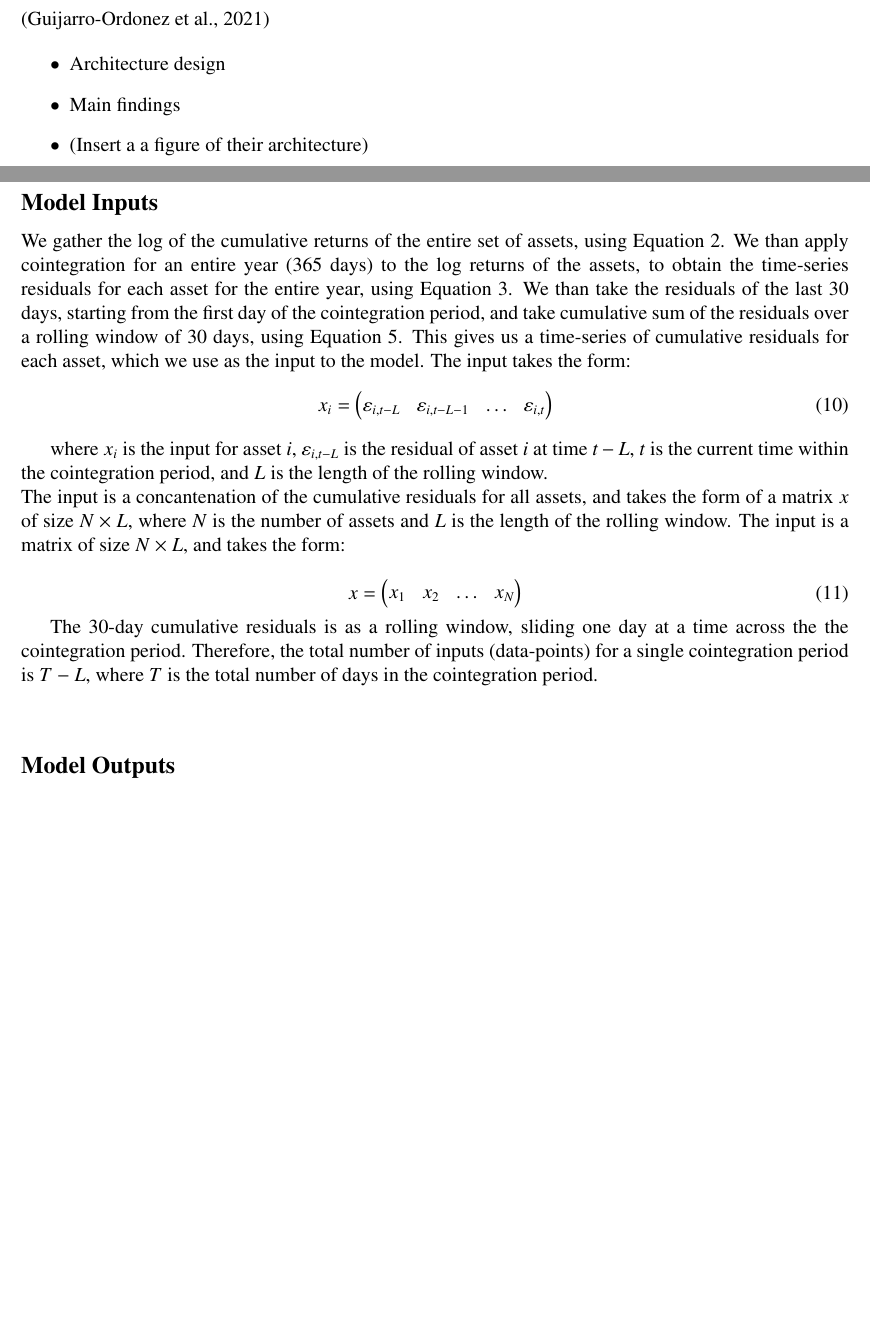
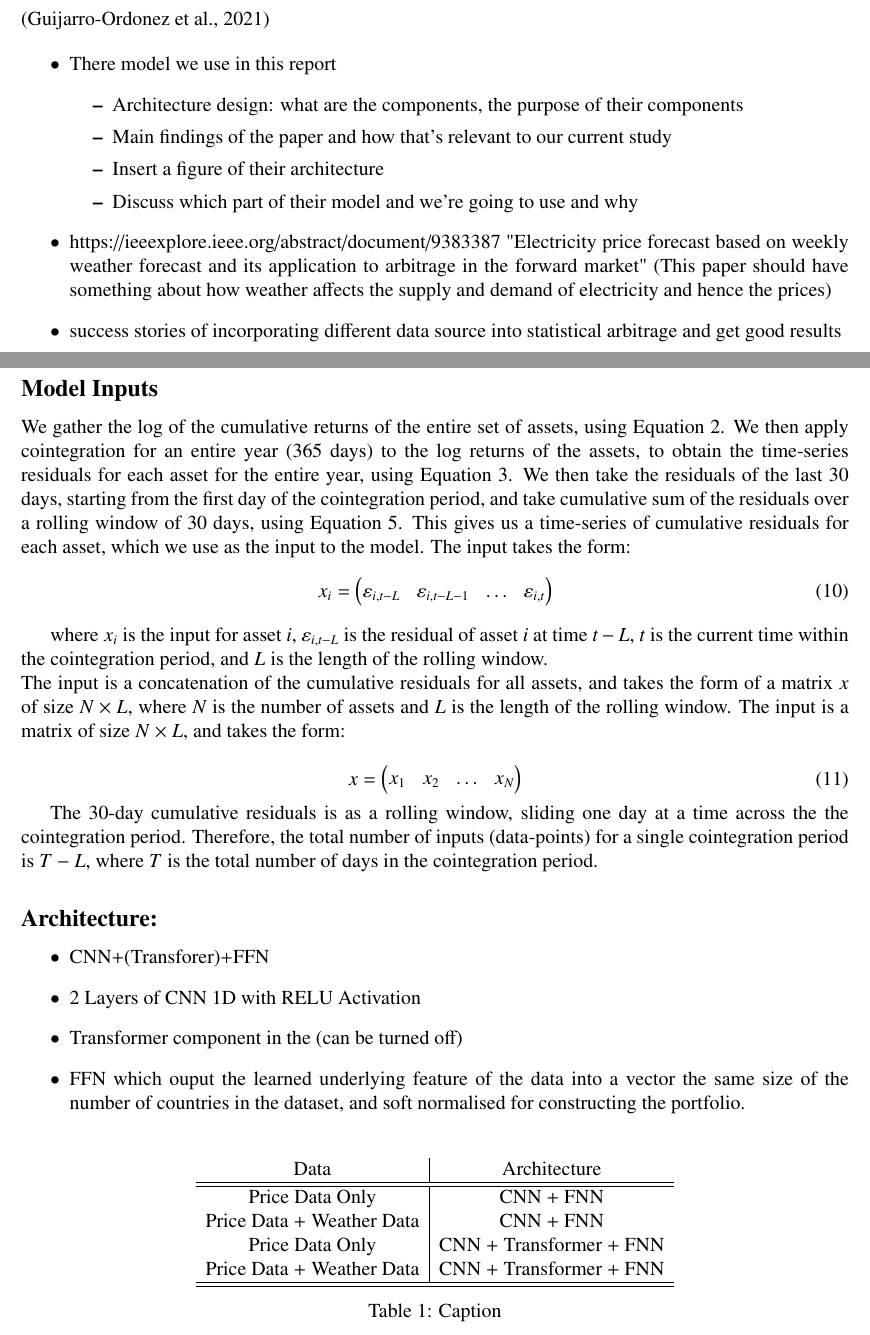
Before and after one commit to mrterminal-git/stat3007-report-seminar, a LaTeX document (report.tex): two parts of pages 2 and 7 of 8 before the commit and two parts of pages 2 and 7 of 11 after it, joined at a grey line, cut so that both start at the same text, the shorter picture padded with empty space. The pictures show the PDF file report.pdf that the author committed with the source.

Commit message:
refactor: update report.tex structure

```diff
--- a/report.tex
+++ b/report.tex
@@ -56,10 +59,22 @@ Satistical Arbitrage is a trading strategy that aims to profit from the relative
 
 \citep{guijarro2021deep}
 
+
+
+
+
+
 \begin{itemize}
-    \item Architecture design
-    \item Main findings
-    \item (Insert a a figure of their architecture)
+    \item There model we use in this report
+        \begin{itemize}
+            \item Architecture design: what are the components, the purpose of their components
+            \item Main findings of the paper and how that's relevant to our current study
+            \item Insert a figure of their architecture
+            \item Discuss which part of their model and we're going to use and why
+        \end{itemize}
+    \item https://ieeexplore.ieee.org/abstract/document/9383387
+"Electricity price forecast based on weekly weather forecast and its application to arbitrage in the forward market" (This paper should have something about how weather affects the supply and demand of electricity and hence the prices)
+    \item success stories of incorporating different data source into statistical arbitrage and get good results
 \end{itemize}
 
 
@@ -225,7 +242,7 @@ We used the dataset \textit{ERA5 hourly time-series data on single levels from 1
 
 \subsection*{Model Inputs}
 
-We gather the log of the cumulative returns of the entire set of assets, using Equation~\ref{eq:log_cumulative_return}. We than apply cointegration for an entire year (365 days) to the log returns of the assets, to obtain the time-series residuals for each asset for the entire year, using Equation~\ref{eq:residual}. We than take the residuals of the last 30 days, starting from the first day of the cointegration period, and take cumulative sum of the residuals over a rolling window of 30 days, using Equation~\ref{eq:cumulative_residual}. This gives us a time-series of cumulative residuals for each asset, which we use as the input to the model. The input takes the form:
+We gather the log of the cumulative returns of the entire set of assets, using Equation~\ref{eq:log_cumulative_return}. We then apply cointegration for an entire year (365 days) to the log returns of the assets, to obtain the time-series residuals for each asset for the entire year, using Equation~\ref{eq:residual}. We then take the residuals of the last 30 days, starting from the first day of the cointegration period, and take cumulative sum of the residuals over a rolling window of 30 days, using Equation~\ref{eq:cumulative_residual}. This gives us a time-series of cumulative residuals for each asset, which we use as the input to the model. The input takes the form:
 \begin{equation}
     x_i = \begin{pmatrix}
         \epsilon_{i,t-L} & \epsilon_{i,t-L-1} & \ldots & \epsilon_{i,t}
@@ -235,7 +252,7 @@ We gather the log of the cumulative returns of the entire set of assets, using E
 
 where $x_i$ is the input for asset $i$, $\epsilon_{i,t-L}$ is the residual of asset $i$ at time $t-L$, $t$ is the current time within the cointegration period, and $L$ is the length of the rolling window.
 \\
-The input is a concantenation of the cumulative residuals for all assets, and takes the form of a matrix $x$ of size $N \times L$, where $N$ is the number of assets and $L$ is the length of the rolling window. The input is a matrix of size $N \times L$, and takes the form:
+The input is a concatenation of the cumulative residuals for all assets, and takes the form of a matrix $x$ of size $N \times L$, where $N$ is the number of assets and $L$ is the length of the rolling window. The input is a matrix of size $N \times L$, and takes the form:
 
 \begin{equation}
     x = \begin{pmatrix}
@@ -246,7 +263,33 @@ The input is a concantenation of the cumulative residuals for all assets, and ta
 
 The 30-day cumulative residuals is as a rolling window, sliding one day at a time across the the cointegration period. Therefore, the total number of inputs (data-points) for a single cointegration period is $T - L$, where $T$ is the total number of days in the cointegration period.
 
-\vspace{20pt}
+% \vspace{20pt}
+
+
+
+
+\subsection*{Architecture:}
+\begin{itemize}
+    \item CNN+(Transforer)+FFN
+    \item 2 Layers of CNN 1D with RELU Activation
+    \item Transformer component in the  (can be turned off)
+    \item FFN which ouput the learned underlying feature of the data into a vector the same size of the number of countries in the dataset, and soft normalised for constructing the portfolio.
+\end{itemize}
+
+\begin{table}[htpb]
+    \centering
+    \begin{tabular}{c|c}
+        Data & Architecture \\
+        \hline \hline
+        Price Data Only & CNN + FNN \\
+        Price Data + Weather Data & CNN + FNN \\
+        Price Data Only & CNN + Transformer + FNN \\
+        Price Data + Weather Data & CNN + Transformer + FNN \\
+        \hline \hline
+    \end{tabular}
+    \caption{Caption}
+    \label{tab:my_label}
+\end{table}
 
 \subsection*{Model Outputs}
 
```
Also changed, not shown: report.pdf, report.tex (52 more changed lines), 5 other files.
